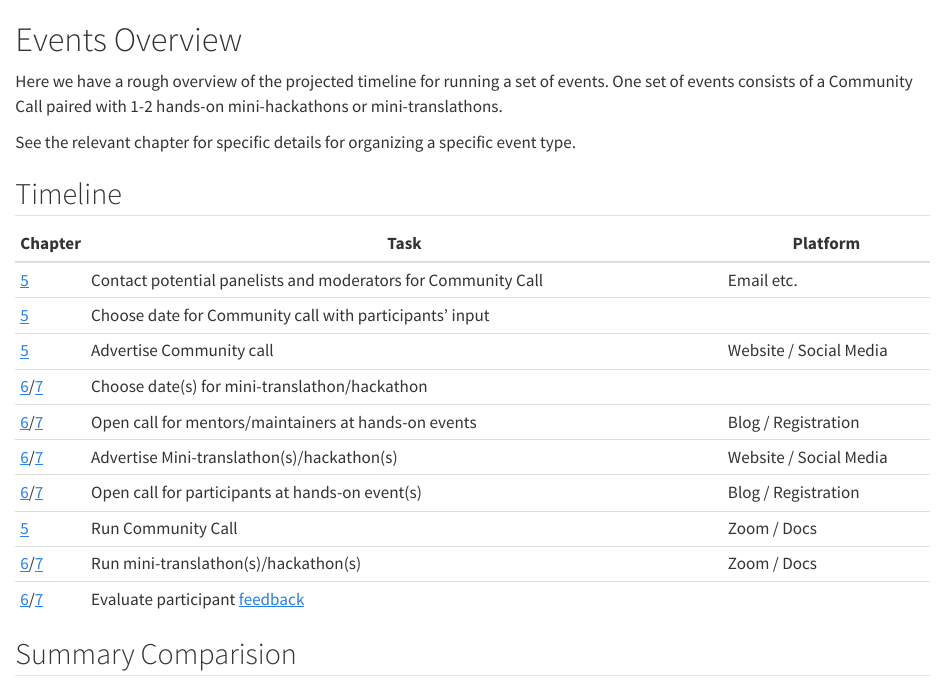
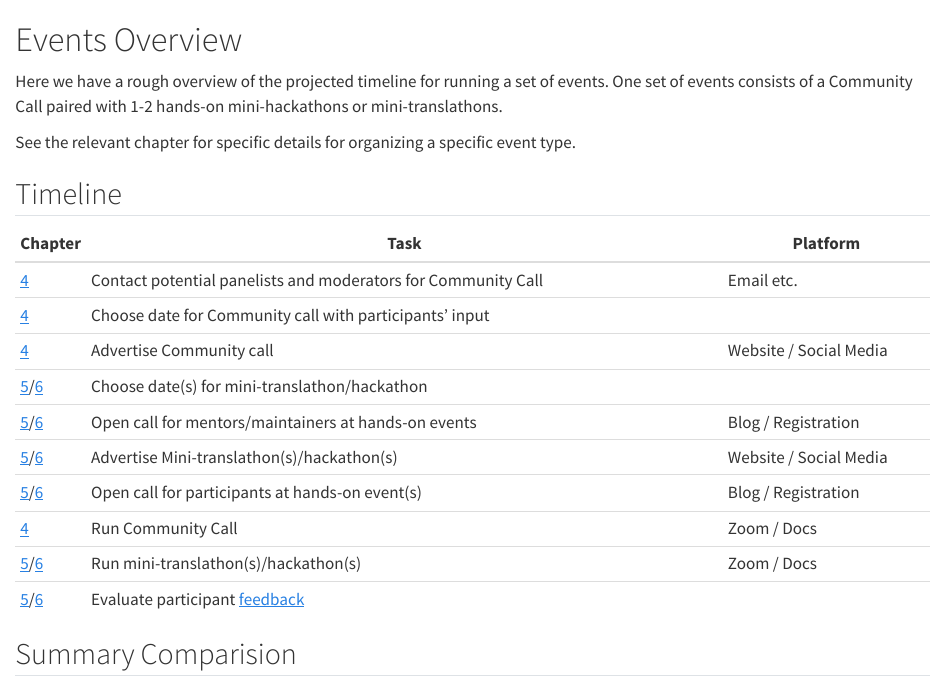
Before and after one commit to ropenscilabs/FTCFOSS-Guide, a Quarto document (event-overview.qmd): the page in a window 1100 px wide, from its top. Rendered offline with R 4.5, knitr and Pandoc in place of Quarto, with nearby package versions.

Commit message:
Tweaks to reflect loss of intro.qmd

```diff
--- a/_quarto.yml
+++ b/_quarto.yml
@@ -9,7 +9,6 @@ book:
   repo-url: https://github.com/ropenscilabs/FTCFOSS-Guide
   chapters:
     - index.qmd
-    - intro.qmd
     - pilot.qmd
     - event-overview.qmd
     - commcall.qmd
--- a/event-overview.qmd
+++ b/event-overview.qmd
@@ -10,16 +10,16 @@ See the relevant chapter for specific details for organizing a specific event ty
 
 Chapter | Task                                    | Platform
 --- | ---------------------------------------- | -------------
-[5](commcall.qmd) | Contact potential panelists and moderators for Community Call | Email etc.
-[5](commcall.qmd) | Choose date for Community call with participants' input |
-[5](commcall.qmd) | Advertise Community call | Website / Social Media
-[6](translathon.qmd)/[7](hackathon.qmd) | Choose date(s) for mini-translathon/hackathon |
-[6](translathon.qmd)/[7](hackathon.qmd) | Open call for mentors/maintainers at hands-on events | Blog / Registration
-[6](translathon.qmd)/[7](hackathon.qmd) | Advertise Mini-translathon(s)/hackathon(s) | Website / Social Media
-[6](translathon.qmd)/[7](hackathon.qmd) | Open call for participants at hands-on event(s)  | Blog / Registration
-[5](commcall.qmd) | Run Community Call | Zoom / Docs
-[6](translathon.qmd)/[7](hackathon.qmd) | Run mini-translathon(s)/hackathon(s) | Zoom / Docs
-[6](translathon.qmd)/[7](hackathon.qmd) | Evaluate participant [feedback](pilot.qmd#feedback) |
+[4](commcall.qmd) | Contact potential panelists and moderators for Community Call | Email etc.
+[4](commcall.qmd) | Choose date for Community call with participants' input |
+[4](commcall.qmd) | Advertise Community call | Website / Social Media
+[5](translathon.qmd)/[6](hackathon.qmd) | Choose date(s) for mini-translathon/hackathon |
+[5](translathon.qmd)/[6](hackathon.qmd) | Open call for mentors/maintainers at hands-on events | Blog / Registration
+[5](translathon.qmd)/[6](hackathon.qmd) | Advertise Mini-translathon(s)/hackathon(s) | Website / Social Media
+[5](translathon.qmd)/[6](hackathon.qmd) | Open call for participants at hands-on event(s)  | Blog / Registration
+[4](commcall.qmd) | Run Community Call | Zoom / Docs
+[5](translathon.qmd)/[6](hackathon.qmd) | Run mini-translathon(s)/hackathon(s) | Zoom / Docs
+[5](translathon.qmd)/[6](hackathon.qmd) | Evaluate participant [feedback](pilot.qmd#feedback) |
 
 <!-- TODO: Yani, does this timeline work for the translathons as well as the hackathons? -->
 
```
